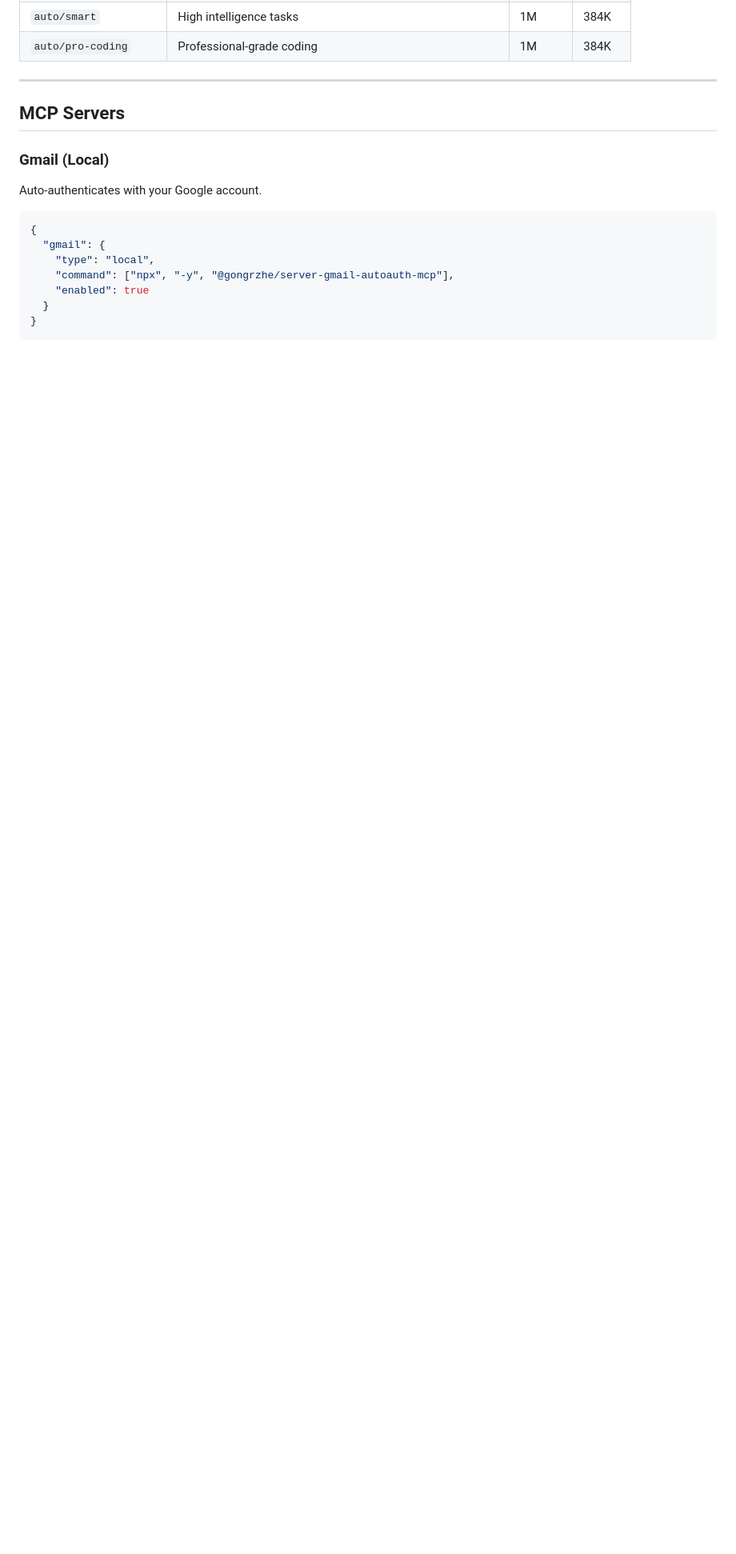
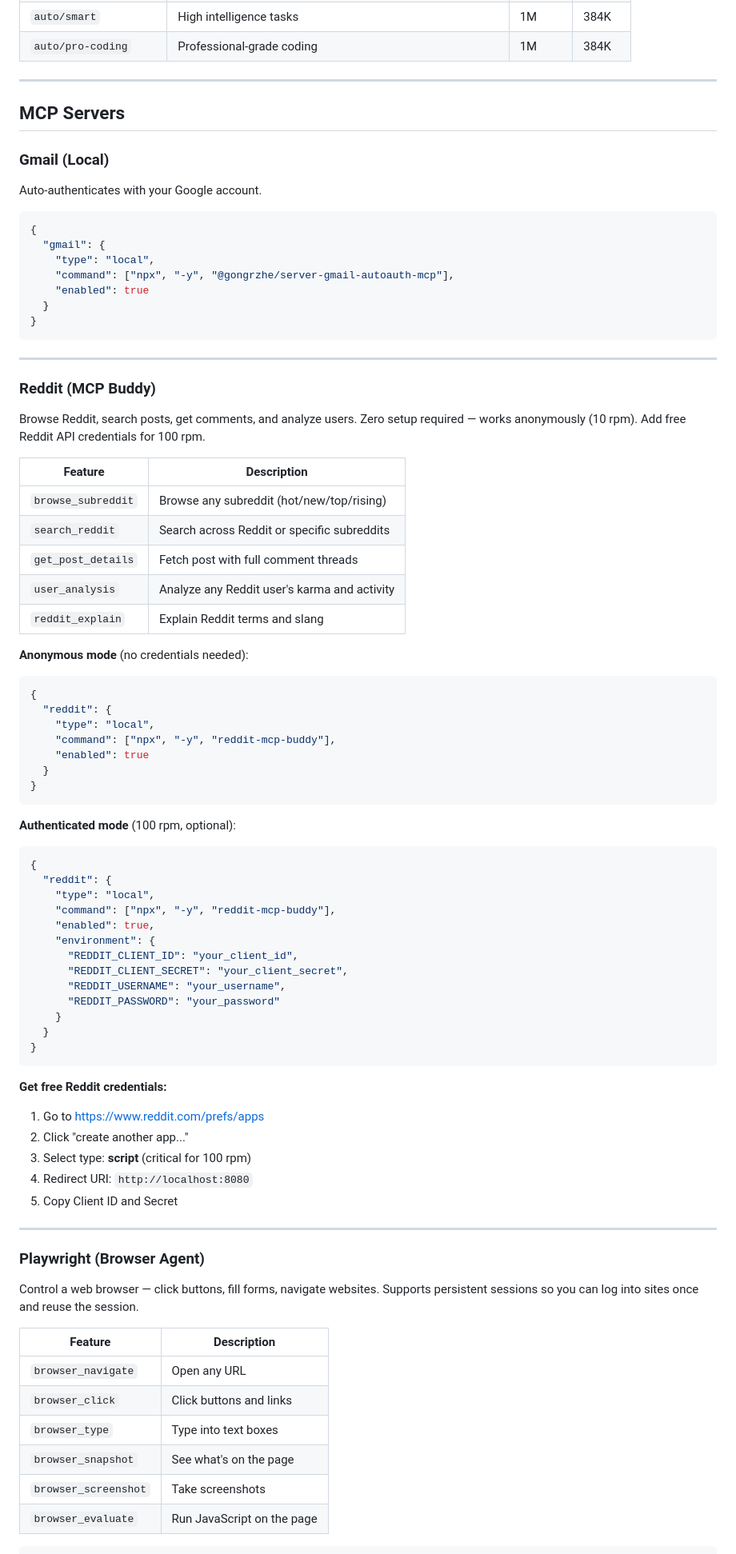
Before and after one commit to amiitdev/opencode-config, a Markdown page: README.md, the part around one of its changes. Shown at 80% size. Drawn GitHub-style; blank space fills up the shorter version.

````diff
--- a/README.md
+++ b/README.md
@@ -179,3 +184,65 @@ Auto-authenticates with your Google account.
 }
 ```
 
+---
+
+### Reddit (MCP Buddy)
+Browse Reddit, search posts, get comments, and analyze users. Zero setup required — works anonymously (10 rpm). Add free Reddit API credentials for 100 rpm.
+
+| Feature | Description |
+|---------|-------------|
+| `browse_subreddit` | Browse any subreddit (hot/new/top/rising) |
+| `search_reddit` | Search across Reddit or specific subreddits |
+| `get_post_details` | Fetch post with full comment threads |
+| `user_analysis` | Analyze any Reddit user's karma and activity |
+| `reddit_explain` | Explain Reddit terms and slang |
+
+**Anonymous mode** (no credentials needed):
+```json
+{
+  "reddit": {
+    "type": "local",
+    "command": ["npx", "-y", "reddit-mcp-buddy"],
+    "enabled": true
+  }
+}
+```
+
+**Authenticated mode** (100 rpm, optional):
+```json
+{
+  "reddit": {
+    "type": "local",
+    "command": ["npx", "-y", "reddit-mcp-buddy"],
+    "enabled": true,
+    "environment": {
+      "REDDIT_CLIENT_ID": "your_client_id",
+      "REDDIT_CLIENT_SECRET": "your_client_secret",
+      "REDDIT_USERNAME": "your_username",
+      "REDDIT_PASSWORD": "your_password"
+    }
+  }
+}
+```
+
+**Get free Reddit credentials:**
+1. Go to https://www.reddit.com/prefs/apps
+2. Click "create another app..."
+3. Select type: **script** (critical for 100 rpm)
+4. Redirect URI: `http://localhost:8080`
+5. Copy Client ID and Secret
+
+---
+
+### Playwright (Browser Agent)
+Control a web browser — click buttons, fill forms, navigate websites. Supports persistent sessions so you can log into sites once and reuse the session.
+
+| Feature | Description |
+|---------|-------------|
+| `browser_navigate` | Open any URL |
+| `browser_click` | Click buttons and links |
+| `browser_type` | Type into text boxes |
+| `browser_snapshot` | See what's on the page |
+| `browser_screenshot` | Take screenshots |
+| `browser_evaluate` | Run JavaScript on the page |
+
````
Also changed, not shown: other parts of README.md (+98 -0 lines).
